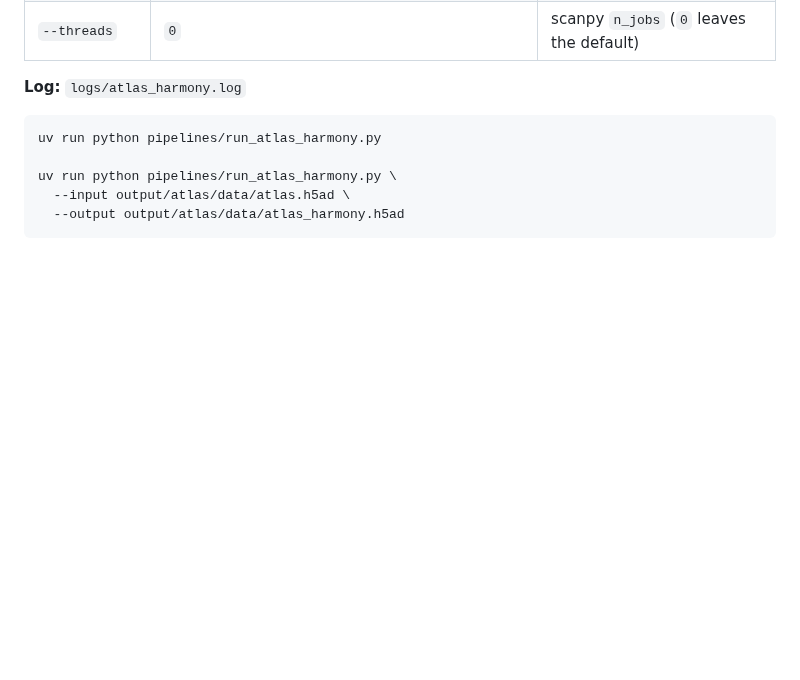
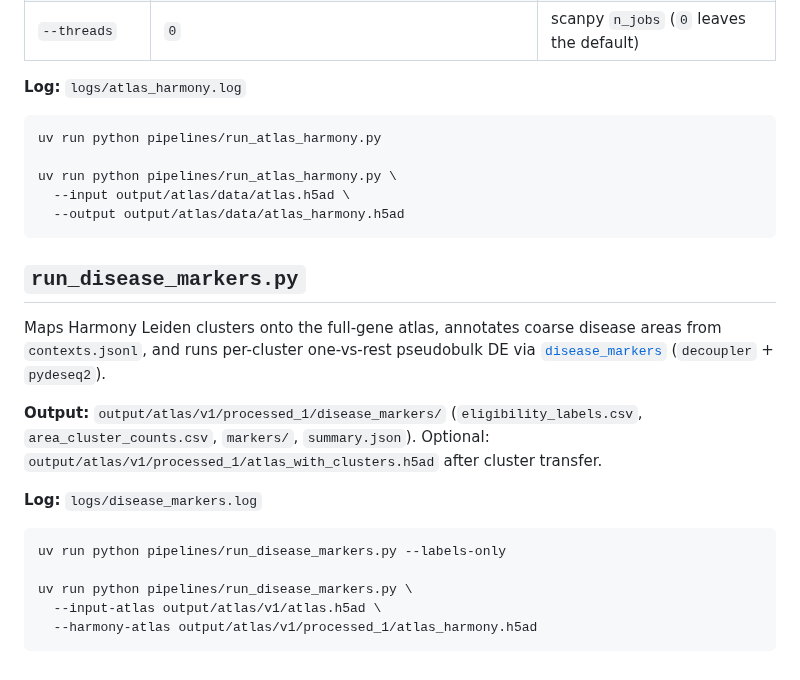
Before and after one commit to otodreas/scBaseCount_Pipeline, a Markdown page: pipelines/README.md, the part around the change. Drawn GitHub-style; blank space fills up the shorter version.

Commit message:
docs: document run_disease_markers pipeline runner

````diff
--- a/pipelines/README.md
+++ b/pipelines/README.md
@@ -296,3 +296,19 @@ uv run python pipelines/run_atlas_harmony.py \
   --input output/atlas/data/atlas.h5ad \
   --output output/atlas/data/atlas_harmony.h5ad
 ```
+
+## `run_disease_markers.py`
+
+Maps Harmony Leiden clusters onto the full-gene atlas, annotates coarse disease areas from `contexts.jsonl`, and runs per-cluster one-vs-rest pseudobulk DE via [`disease_markers`](../scripts/disease_markers/README.md) (`decoupler` + `pydeseq2`).
+
+**Output:** `output/atlas/v1/processed_1/disease_markers/` (`eligibility_labels.csv`, `area_cluster_counts.csv`, `markers/`, `summary.json`). Optional: `output/atlas/v1/processed_1/atlas_with_clusters.h5ad` after cluster transfer.
+
+**Log:** `logs/disease_markers.log`
+
+```sh
+uv run python pipelines/run_disease_markers.py --labels-only
+
+uv run python pipelines/run_disease_markers.py \
+  --input-atlas output/atlas/v1/atlas.h5ad \
+  --harmony-atlas output/atlas/v1/processed_1/atlas_harmony.h5ad
+```
````
